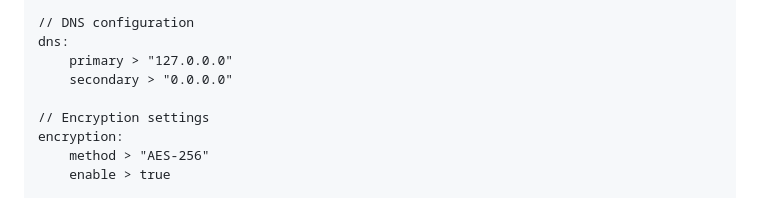
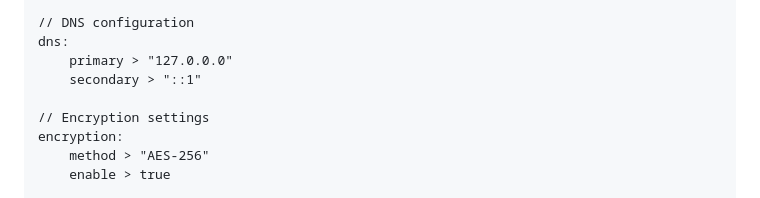
Before and after one commit to juliusthejules/pydonfig, a Markdown page: README.md, the part around the change. Rendered like a GitHub page.

```diff
--- a/README.md
+++ b/README.md
@@ -85,7 +85,7 @@ hostname > "localhost"
 // DNS configuration
 dns:
     primary > "127.0.0.0"
-    secondary > "0.0.0.0"
+    secondary > "::1"
 
 // Encryption settings
 encryption:
```
